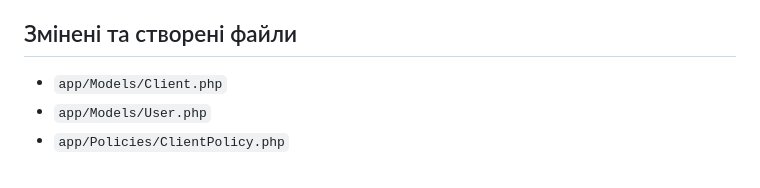
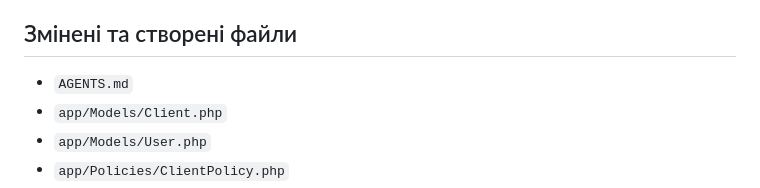
Before and after one commit to ValtonUA/telmanfit, a Markdown page: docs/stage-2.md, the part around the change. GitHub-like rendering.

```diff
--- a/docs/stage-2.md
+++ b/docs/stage-2.md
@@ -28,6 +28,7 @@
 
 ## Змінені та створені файли
 
+- `AGENTS.md`
 - `app/Models/Client.php`
 - `app/Models/User.php`
 - `app/Policies/ClientPolicy.php`
```
Also changed, not shown: AGENTS.md (+2 -2 lines).
